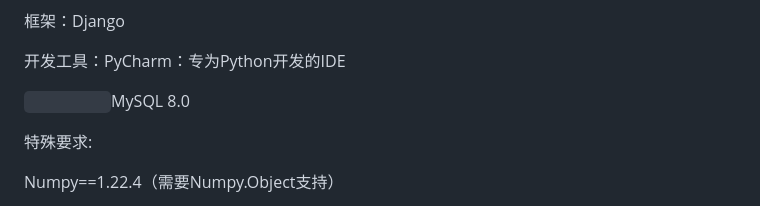
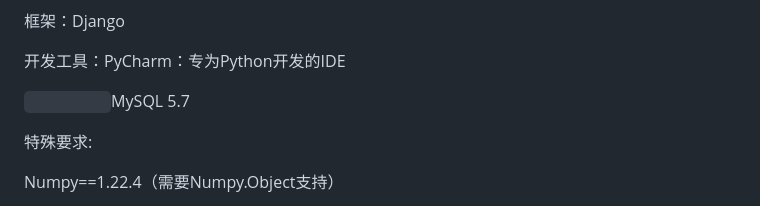
Before and after one commit to JerryZhouBUPT/Imageset, a Markdown page: README.md, the part around the change. Drawn GitHub-style.

```diff
--- a/README.md
+++ b/README.md
@@ -60,7 +60,7 @@ Imageset是一个基于云的人脸识别服务平台，旨在为用户提供一
 
    开发工具：PyCharm：专为Python开发的IDE
 
-   `          `MySQL 8.0
+   `          `MySQL 5.7
 
    特殊要求:
 
```
